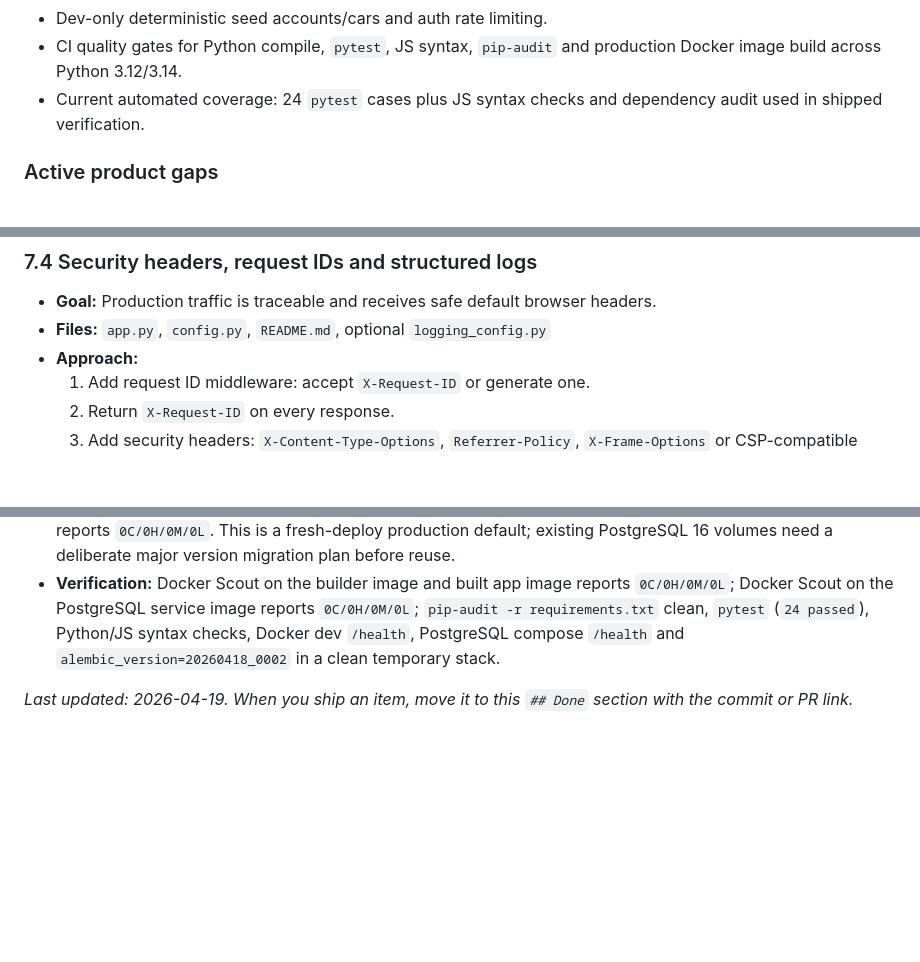
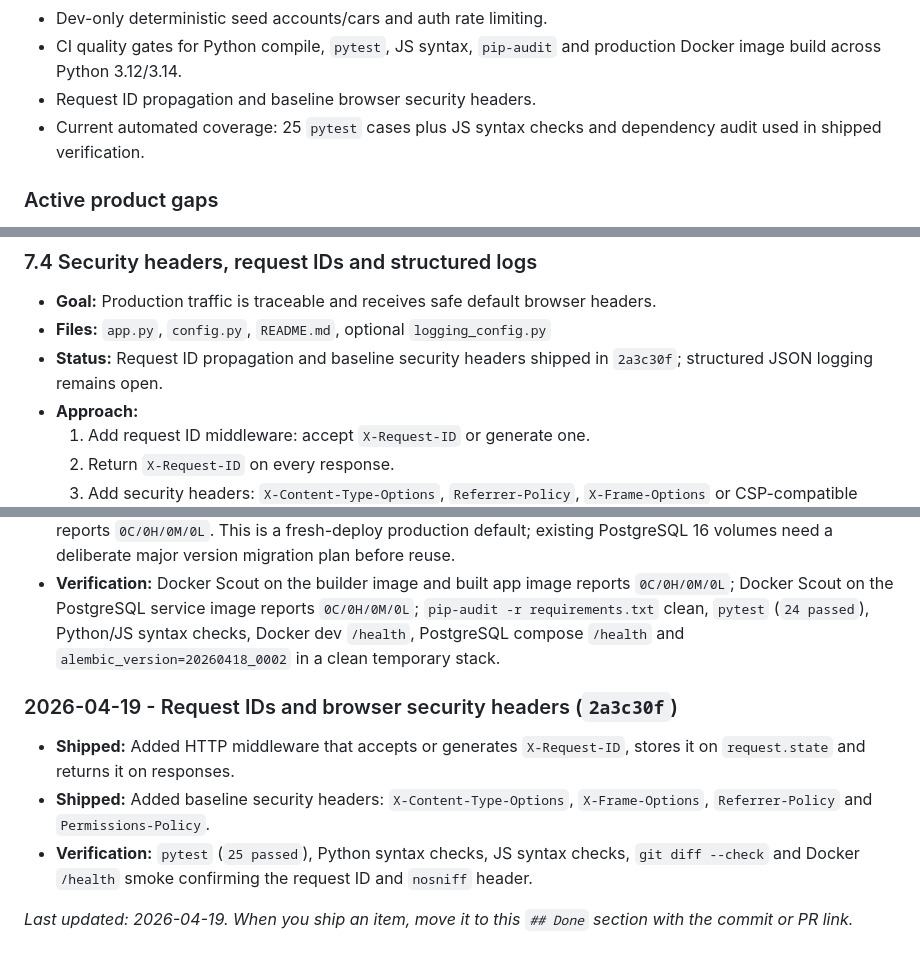
Before and after one commit to dmedarov/Lessons-C-, a Markdown page: ROADMAP_IMPROVEMENTS.md, 3 parts joined by grey strips. Drawn GitHub-style; blank space fills up the shorter version.

Commit message:
Record request ID hardening progress

```diff
--- a/ROADMAP_IMPROVEMENTS.md
+++ b/ROADMAP_IMPROVEMENTS.md
@@ -101,7 +101,8 @@ task is explicitly a refactor or a bug fix against the shipped behavior.
 - Dev-only deterministic seed accounts/cars and auth rate limiting.
 - CI quality gates for Python compile, `pytest`, JS syntax, `pip-audit` and
   production Docker image build across Python 3.12/3.14.
-- Current automated coverage: 24 `pytest` cases plus JS syntax checks and
+- Request ID propagation and baseline browser security headers.
+- Current automated coverage: 25 `pytest` cases plus JS syntax checks and
   dependency audit used in shipped verification.
 
 ### Active product gaps
@@ -946,6 +947,8 @@ these before exposing FleetFlow beyond a trusted internal network.
 - **Goal:** Production traffic is traceable and receives safe default browser
   headers.
 - **Files:** `app.py`, `config.py`, `README.md`, optional `logging_config.py`
+- **Status:** Request ID propagation and baseline security headers shipped in
+  `2a3c30f`; structured JSON logging remains open.
 - **Approach:**
   1. Add request ID middleware: accept `X-Request-ID` or generate one.
   2. Return `X-Request-ID` on every response.
@@ -1158,5 +1161,16 @@ If time is limited, execute the first three items before any new feature work.
   passed`), Python/JS syntax checks, Docker dev `/health`, PostgreSQL compose
   `/health` and `alembic_version=20260418_0002` in a clean temporary stack.
 
+### 2026-04-19 - Request IDs and browser security headers (`2a3c30f`)
+
+- **Shipped:** Added HTTP middleware that accepts or generates `X-Request-ID`,
+  stores it on `request.state` and returns it on responses.
+- **Shipped:** Added baseline security headers:
+  `X-Content-Type-Options`, `X-Frame-Options`, `Referrer-Policy` and
+  `Permissions-Policy`.
+- **Verification:** `pytest` (`25 passed`), Python syntax checks, JS syntax
+  checks, `git diff --check` and Docker `/health` smoke confirming the request
+  ID and `nosniff` header.
+
 _Last updated: 2026-04-19. When you ship an item, move it to this `## Done`
 section with the commit or PR link._
```
